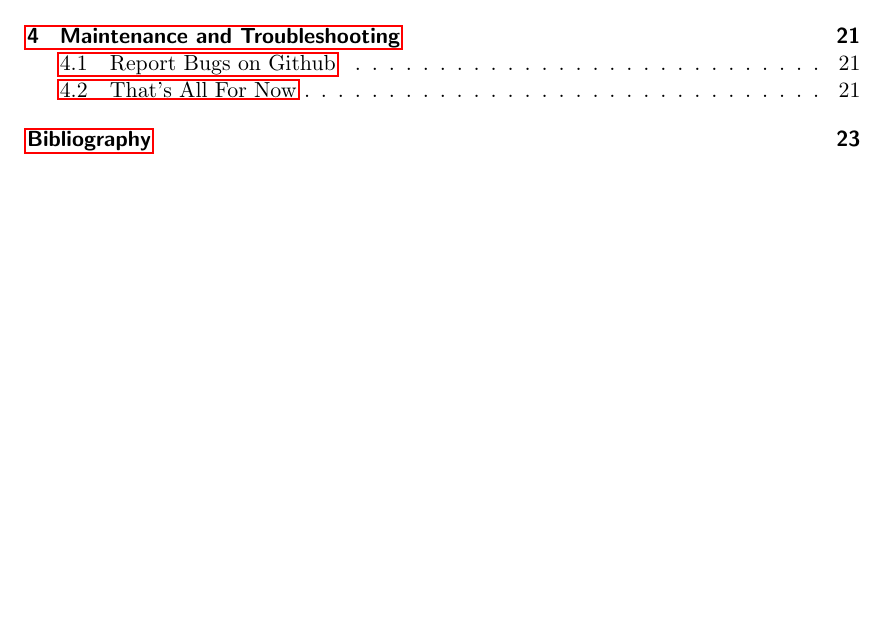
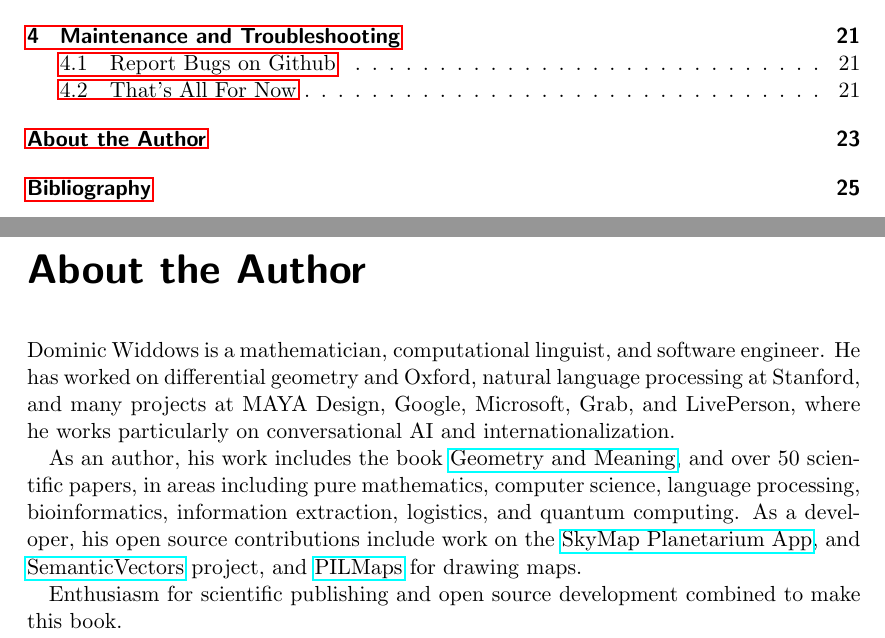
Before and after one commit to dwiddows/ebookbook, a LaTeX thesis (ebookbook.tex, which reads author.tex): part of page 3 of 23 before the commit and two parts of pages 3 and 23 of 25 after it, the two joined at a grey line, cut so that both start at the same text, the shorter picture padded with empty space. Compiled offline with pdfLaTeX.

Commit message:
Added and about the author

```diff
--- /dev/null
+++ b/author.tex
@@ -0,0 +1,17 @@
+%%
+\chapter{About the Author}
+
+Dominic Widdows is a mathematician, computational linguist, and software engineer.
+He has worked on differential geometry and Oxford, natural language processing at Stanford,
+and many projects at MAYA Design, Google, Microsoft, Grab, and LivePerson, where he works
+particularly on conversational AI and internationalization.
+
+As an author, his work includes the book \href{https://www.amazon.com/-/dp/B00J4FZOOY/}{Geometry and Meaning},
+and over 50 scientific papers, in areas including pure mathematics,
+computer science, language processing, bioinformatics, information extraction, logistics, and quantum computing.
+As a developer, his open source contributions include work on the
+\href{https://github.com/sky-map-team/stardroid}{SkyMap Planetarium App},
+and \href{https://github.com/semanticvectors}{SemanticVectors} project, and
+\href{https://github.com/dwiddows/pilmaps}{PILMaps} for drawing maps.
+
+Enthusiasm for scientific publishing and open source development combined to make this book.
```
Also changed, not shown: chapters/maintenance.tex (+4 -3 lines), ebookbook.tex (+4 -0 lines).
